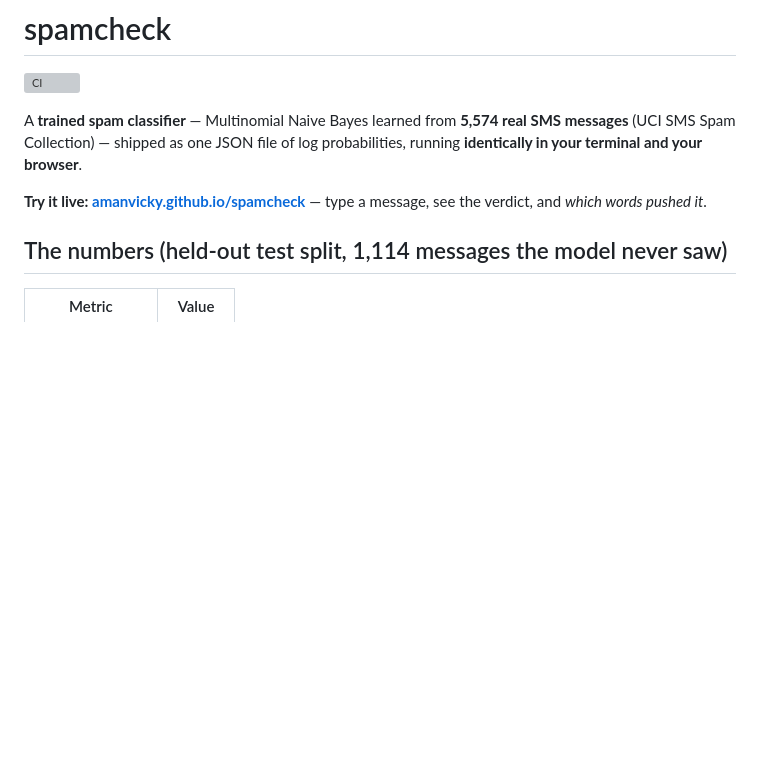
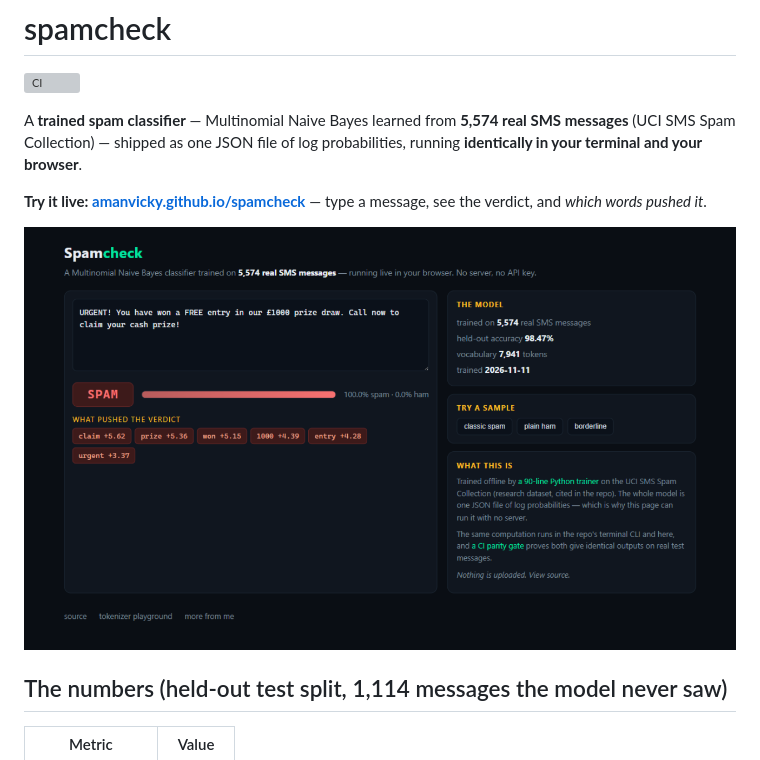
Before and after one commit to amanvicky/spamcheck, a Markdown page: README.md, the part around the change. Drawn GitHub-style; pictures changed too: docs/spamcheck-live.png (added); blank space fills up the shorter version; grey boxes are pictures that could not be loaded.

Commit message:
docs: screenshot of the live demo

```diff
--- a/README.md
+++ b/README.md
@@ -5,6 +5,8 @@
 A **trained spam classifier** — Multinomial Naive Bayes learned from **5,574 real SMS messages** (UCI SMS Spam Collection) — shipped as one JSON file of log probabilities, running **identically in your terminal and your browser**.
 
 **Try it live: [amanvicky.github.io/spamcheck](https://amanvicky.github.io/spamcheck/)** — type a message, see the verdict, and *which words pushed it*.
+
+![Spamcheck live — SPAM verdict with the tokens that pushed it](docs/spamcheck-live.png)
 
 ## The numbers (held-out test split, 1,114 messages the model never saw)
 
```
Also changed, not shown: 5 other files.
